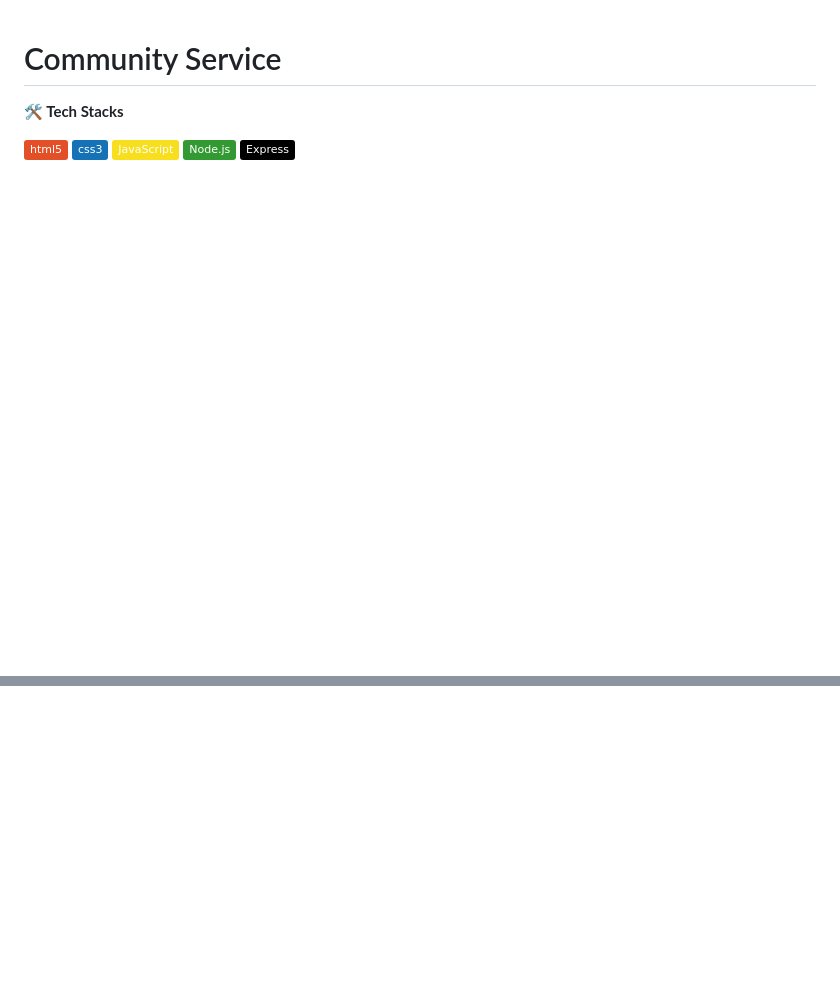
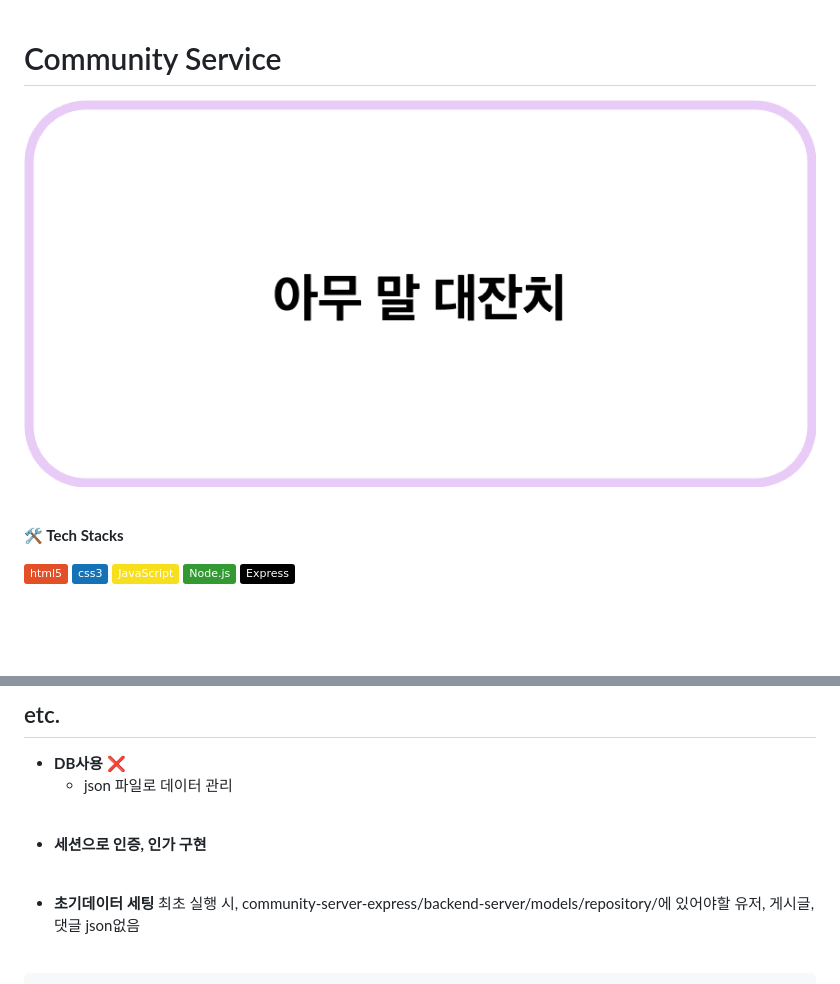
Before and after one commit to 100-hours-a-week/5-ian-jeong-express-community, a Markdown page: README.md, 2 parts joined by grey strips. GitHub-like rendering; pictures changed too: resource/b.png (added); badges without logos; blank space fills up the shorter version.

Commit message:
docs: add content to README

```diff
--- a/README.md
+++ b/README.md
@@ -1,4 +1,5 @@
 # Community Service
 
 
+![](/resource/b.png)
 
@@ -108,0 +136,14 @@ DB사용 X 제이슨 파일로 데이터 관리
+<br><br><br>
+
+## etc.
+- __DB사용 ❌__
+    - json 파일로 데이터 관리
+<br>
+
+- __세션으로 인증, 인가 구현__
+
+<br>
+
+- __초기데이터 세팅__
+최초 실행 시, community-server-express/backend-server/models/repository/에 있어야할 유저, 게시글, 댓글 json없음
+
```
Also changed, not shown: other parts of README.md (+91 -5 lines), resource/ProjectArchitecture.png (added), resource/a.png (added).
